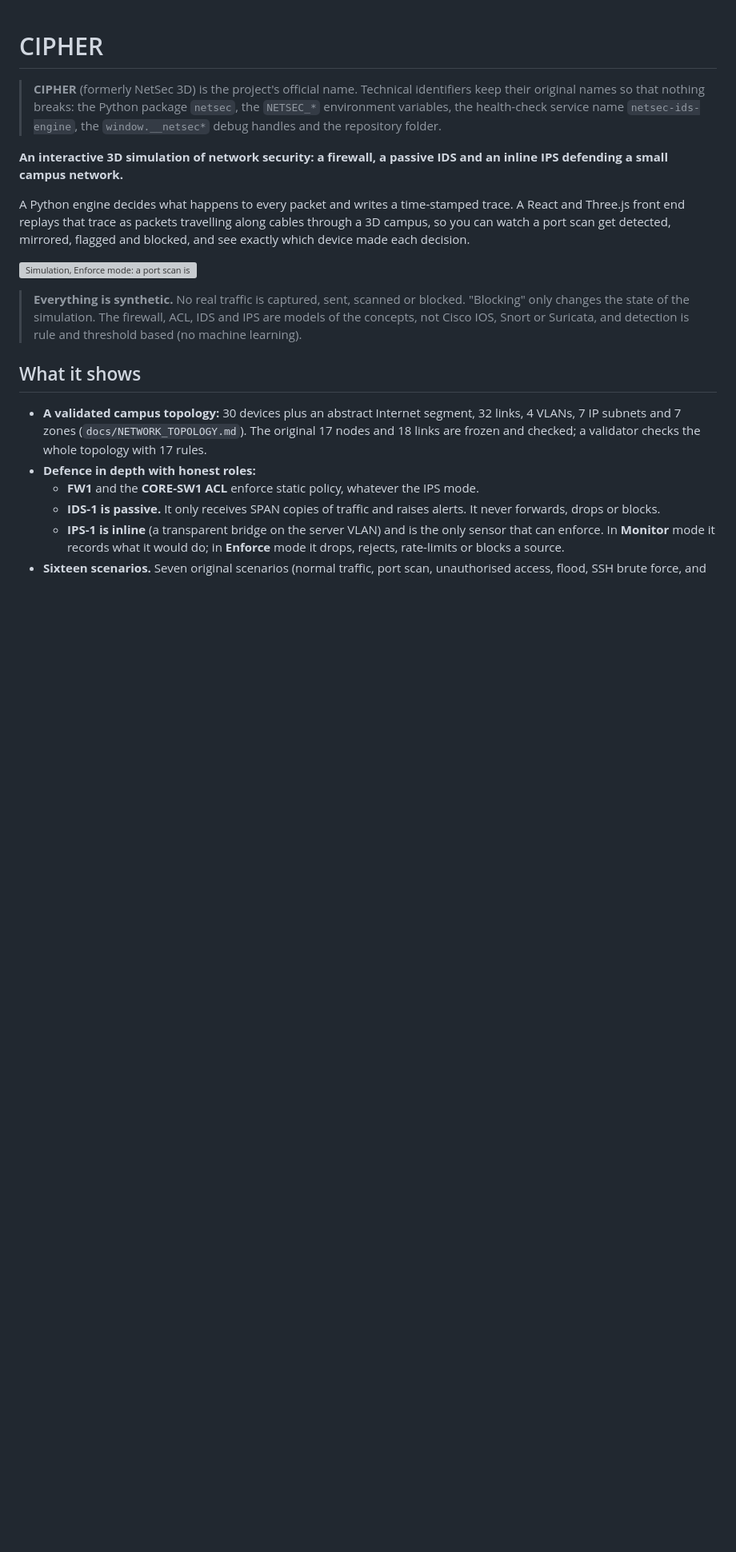
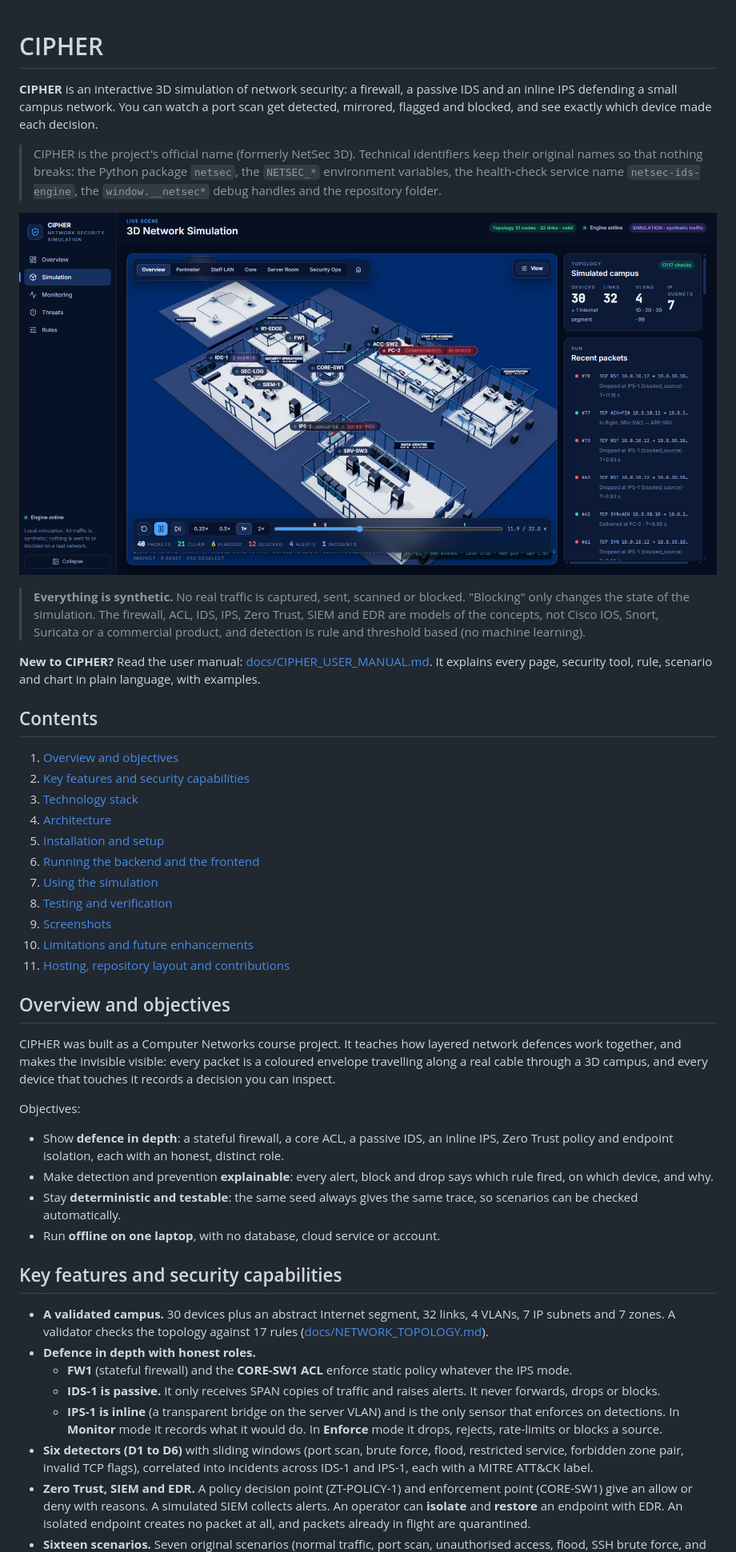
Before and after one commit to Swastik011005/CIPHER, a Markdown page: README.md, the part around one of its changes. Shown at 80% size. GitHub-like rendering; pictures changed too: docs/screenshots/cipher/cipher-overview.png (added); blank space fills up the shorter version; grey boxes are pictures that could not be loaded.

```diff
--- a/README.md
+++ b/README.md
@@ -1,26 +1,62 @@
 # CIPHER
 
-> **CIPHER** (formerly NetSec 3D) is the project's official name. Technical identifiers keep their original names so that nothing breaks: the Python package `netsec`, the `NETSEC_*` environment variables, the health-check service name `netsec-ids-engine`, the `window.__netsec*` debug handles and the repository folder.
+**CIPHER** is an interactive 3D simulation of network security: a firewall, a passive IDS and an inline IPS defending a small
+campus network. You can watch a port scan get detected, mirrored, flagged and blocked, and see exactly which device made each
+decision.
 
-**An interactive 3D simulation of network security: a firewall, a passive IDS and an inline IPS defending a small campus network.**
+> CIPHER is the project's official name (formerly NetSec 3D). Technical identifiers keep their original names so that nothing
+> breaks: the Python package `netsec`, the `NETSEC_*` environment variables, the health-check service name `netsec-ids-engine`,
+> the `window.__netsec*` debug handles and the repository folder.
 
-A Python engine decides what happens to every packet and writes a time-stamped trace. A React and Three.js front end replays that
-trace as packets travelling along cables through a 3D campus, so you can watch a port scan get detected, mirrored, flagged
-and blocked, and see exactly which device made each decision.
-
-![Simulation, Enforce mode: a port scan is blocked by IPS-1](docs/demo/04-s2-enforce-blocked.png)
+![CIPHER 3D simulation: a port scan from PC-2 is blocked by IPS-1 in Enforce mode](docs/screenshots/cipher/cipher-overview.png)
 
 > **Everything is synthetic.** No real traffic is captured, sent, scanned or blocked. "Blocking" only changes the state of the
-> simulation. The firewall, ACL, IDS and IPS are models of the concepts, not Cisco IOS, Snort or Suricata, and detection is
-> rule and threshold based (no machine learning).
+> simulation. The firewall, ACL, IDS, IPS, Zero Trust, SIEM and EDR are models of the concepts, not Cisco IOS, Snort, Suricata or
+> a commercial product, and detection is rule and threshold based (no machine learning).
 
-## What it shows
+**New to CIPHER?** Read the user manual: [docs/CIPHER_USER_MANUAL.md](docs/CIPHER_USER_MANUAL.md). It explains every page, security
+tool, rule, scenario and chart in plain language, with examples.
 
-- **A validated campus topology:** 30 devices plus an abstract Internet segment, 32 links, 4 VLANs, 7 IP subnets and 7 zones
-  (`docs/NETWORK_TOPOLOGY.md`). The original 17 nodes and 18 links are frozen and checked; a validator checks the whole topology with 17 rules.
-- **Defence in depth with honest roles:**
-  - **FW1** and the **CORE-SW1 ACL** enforce static policy, whatever the IPS mode.
+## Contents
+
+1. [Overview and objectives](#overview-and-objectives)
+2. [Key features and security capabilities](#key-features-and-security-capabilities)
+3. [Technology stack](#technology-stack)
+4. [Architecture](#architecture)
+5. [Installation and setup](#installation-and-setup)
+6. [Running the backend and the frontend](#running-the-backend-and-the-frontend)
+7. [Using the simulation](#using-the-simulation)
+8. [Testing and verification](#testing-and-verification)
+9. [Screenshots](#screenshots)
+10. [Limitations and future enhancements](#limitations-and-future-enhancements)
+11. [Hosting, repository layout and contributions](#hosting)
+
+## Overview and objectives
+
+CIPHER was built as a Computer Networks course project. It teaches how layered network defences work together, and makes the
+invisible visible: every packet is a coloured envelope travelling along a real cable through a 3D campus, and every device that
+touches it records a decision you can inspect.
+
+Objectives:
+
+- Show **defence in depth**: a stateful firewall, a core ACL, a passive IDS, an inline IPS, Zero Trust policy and endpoint
+  isolation, each with an honest, distinct role.
+- Make detection and prevention **explainable**: every alert, block and drop says which rule fired, on which device, and why.
+- Stay **deterministic and testable**: the same seed always gives the same trace, so scenarios can be checked automatically.
+- Run **offline on one laptop**, with no database, cloud service or account.
+
+## Key features and security capabilities
+
+- **A validated campus.** 30 devices plus an abstract Internet segment, 32 links, 4 VLANs, 7 IP subnets and 7 zones. A validator
+  checks the topology against 17 rules ([docs/NETWORK_TOPOLOGY.md](docs/NETWORK_TOPOLOGY.md)).
+- **Defence in depth with honest roles.**
+  - **FW1** (stateful firewall) and the **CORE-SW1 ACL** enforce static policy whatever the IPS mode.
   - **IDS-1 is passive.** It only receives SPAN copies of traffic and raises alerts. It never forwards, drops or blocks.
-  - **IPS-1 is inline** (a transparent bridge on the server VLAN) and is the only sensor that can enforce. In **Monitor** mode it
-    records what it would do; in **Enforce** mode it drops, rejects, rate-limits or blocks a source.
+  - **IPS-1 is inline** (a transparent bridge on the server VLAN) and is the only sensor that enforces on detections. In
+    **Monitor** mode it records what it would do. In **Enforce** mode it drops, rejects, rate-limits or blocks a source.
+- **Six detectors (D1 to D6)** with sliding windows (port scan, brute force, flood, restricted service, forbidden zone pair,
+  invalid TCP flags), correlated into incidents across IDS-1 and IPS-1, each with a MITRE ATT&CK label.
+- **Zero Trust, SIEM and EDR.** A policy decision point (ZT-POLICY-1) and enforcement point (CORE-SW1) give an allow or deny with
+  reasons. A simulated SIEM collects alerts. An operator can **isolate** and **restore** an endpoint with EDR. An isolated endpoint
+  creates no packet at all, and packets already in flight are quarantined.
 - **Sixteen scenarios.** Seven original scenarios (normal traffic, port scan, unauthorised access, flood, SSH brute force, and the
```
Also changed, not shown: other parts of README.md (+140 -62 lines), docs/screenshots/cipher/cipher-monitoring.png (added), docs/screenshots/cipher/cipher-rules.png (added), docs/screenshots/cipher/cipher-secops.png (added), docs/screenshots/cipher/cipher-servers.png (added), docs/screenshots/cipher/cipher-threats.png (added).
